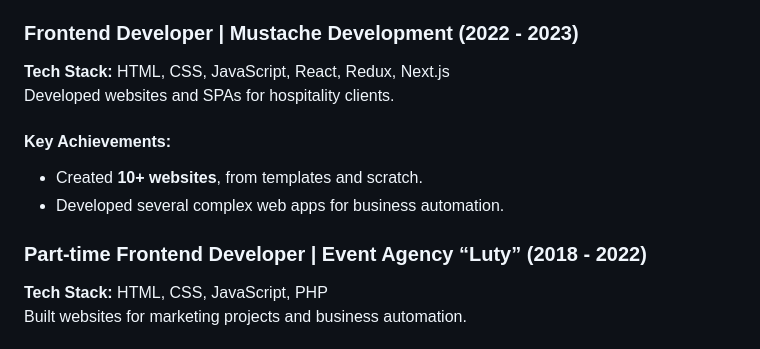
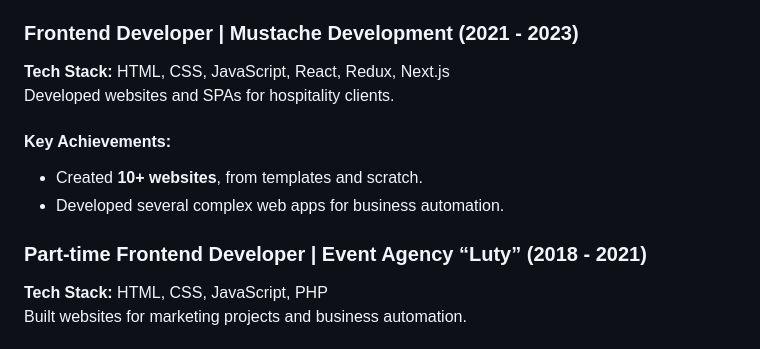
Before and after one commit to ItSuhsko14/cv, a Markdown page: cv.md, the part around the change. GitHub-like rendering.

```diff
--- a/cv.md
+++ b/cv.md
@@ -49,14 +49,14 @@ Implemented full-cycle development of front-end and back-end solutions for manuf
 - Reduced downtime from **40-80 hours/month** to **1-2 hours/month** with a client-server architecture.
 - Standardized code style, transitioning from **ES5 to ES6**.
 
-### **Frontend Developer | Mustache Development (2022 - 2023)**
+### **Frontend Developer | Mustache Development (2021 - 2023)**
 **Tech Stack:** HTML, CSS, JavaScript, React, Redux, Next.js
 Developed websites and SPAs for hospitality clients.
 #### Key Achievements:
 - Created **10+ websites**, from templates and scratch.
 - Developed several complex web apps for business automation.
 
-### **Part-time Frontend Developer | Event Agency “Luty” (2018 - 2022)**
+### **Part-time Frontend Developer | Event Agency “Luty” (2018 - 2021)**
 **Tech Stack:** HTML, CSS, JavaScript, PHP
 Built websites for marketing projects and business automation.
 #### Key Achievements:
```
Also changed, not shown: byography.md (added, +47 -0 lines), instructions.md (+3 -0 lines).
